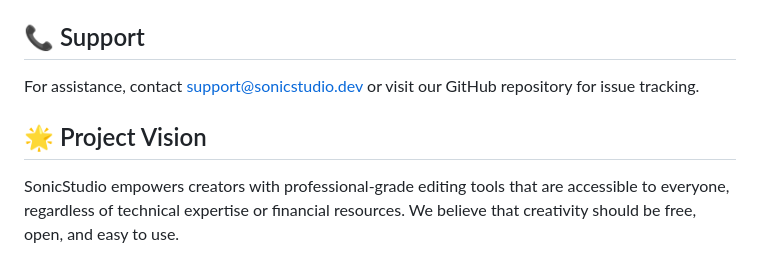
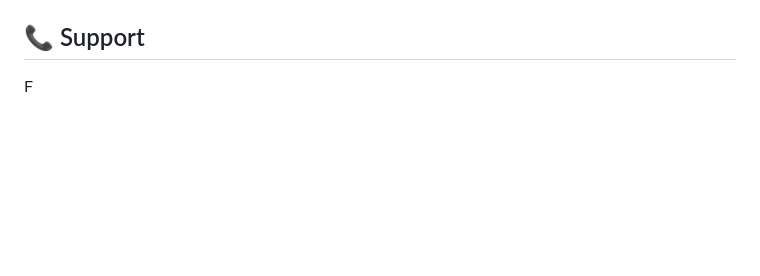
Before and after one commit to akash098p/Sonic-Studio, a Markdown page: README.md, the part around the change. Drawn GitHub-style; blank space fills up the shorter version.

```diff
--- a/README.md
+++ b/README.md
@@ -113,8 +113,4 @@ SonicStudio is released under the MIT License - see `LICENSE` file for details.
 
 ## 📞 Support
 
-For assistance, contact support@sonicstudio.dev or visit our GitHub repository for issue tracking.
-
-## 🌟 Project Vision
-
-SonicStudio empowers creators with professional-grade editing tools that are accessible to everyone, regardless of technical expertise or financial resources. We believe that creativity should be free, open, and easy to use.
+F
```
